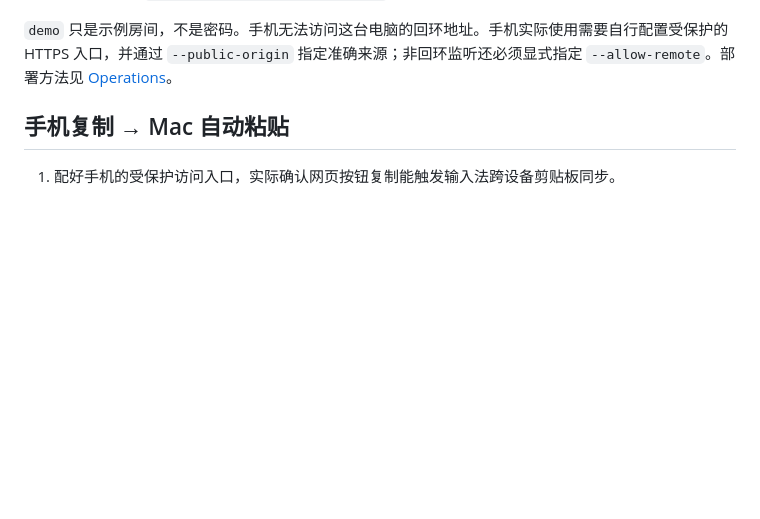
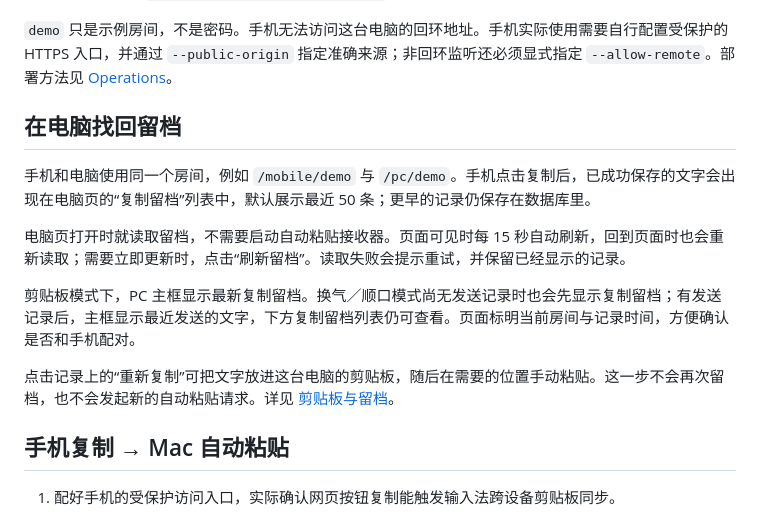
Before and after one commit to ciaobellaagent/doubao-input-sync, a Markdown page: README.zh-CN.md, the part around the change. Drawn GitHub-style; blank space fills up the shorter version.

```diff
--- a/README.zh-CN.md
+++ b/README.zh-CN.md
@@ -34,6 +34,16 @@ python3 app/server.py --default-room demo
 - 电脑历史页：`http://127.0.0.1:18766/pc/demo`
 
 `demo` 只是示例房间，不是密码。手机无法访问这台电脑的回环地址。手机实际使用需要自行配置受保护的 HTTPS 入口，并通过 `--public-origin` 指定准确来源；非回环监听还必须显式指定 `--allow-remote`。部署方法见 [Operations](docs/OPERATIONS.md)。
+
+## 在电脑找回留档
+
+手机和电脑使用同一个房间，例如 `/mobile/demo` 与 `/pc/demo`。手机点击复制后，已成功保存的文字会出现在电脑页的“复制留档”列表中，默认展示最近 50 条；更早的记录仍保存在数据库里。
+
+电脑页打开时就读取留档，不需要启动自动粘贴接收器。页面可见时每 15 秒自动刷新，回到页面时也会重新读取；需要立即更新时，点击“刷新留档”。读取失败会提示重试，并保留已经显示的记录。
+
+剪贴板模式下，PC 主框显示最新复制留档。换气／顺口模式尚无发送记录时也会先显示复制留档；有发送记录后，主框显示最近发送的文字，下方复制留档列表仍可查看。页面标明当前房间与记录时间，方便确认是否和手机配对。
+
+点击记录上的“重新复制”可把文字放进这台电脑的剪贴板，随后在需要的位置手动粘贴。这一步不会再次留档，也不会发起新的自动粘贴请求。详见 [剪贴板与留档](docs/CLIPBOARD_ARCHIVE.md#desktop-history)。
 
 ## 手机复制 → Mac 自动粘贴
 
```
Also changed, not shown: README.md (+10 -0 lines), docs/CLIPBOARD_ARCHIVE.md (+10 -0 lines).
